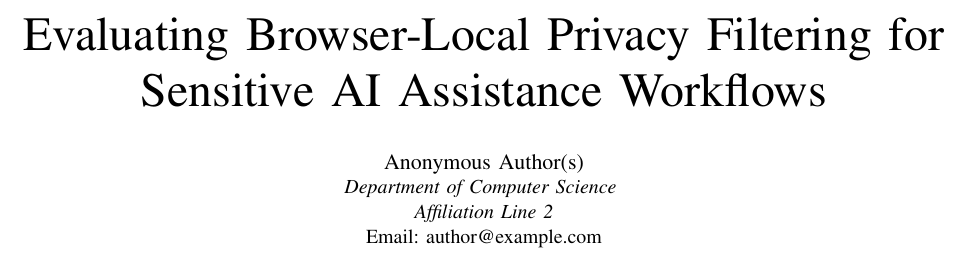
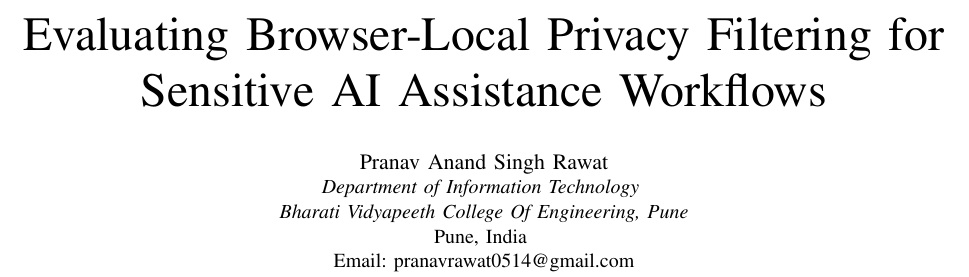
Before and after one commit to PranavSinghRawat/Sovereign-Intelligence, a LaTeX paper (paper/main.tex): part of page 1 of 4, cut so that both start at the same text. Compiled offline with pdfLaTeX.

Commit message:
Update paper author details with Pranav Anand Singh Rawat

```diff
--- a/paper/main.tex
+++ b/paper/main.tex
@@ -14,10 +14,11 @@
 \title{Evaluating Browser-Local Privacy Filtering for\\Sensitive AI Assistance Workflows}
 
 \author{
-\IEEEauthorblockN{Anonymous Author(s)}
-\IEEEauthorblockA{\textit{Department of Computer Science} \\
-\textit{Affiliation Line 2}\\
-Email: author@example.com}
+\IEEEauthorblockN{Pranav Anand Singh Rawat}
+\IEEEauthorblockA{\textit{Department of Information Technology} \\
+\textit{Bharati Vidyapeeth College Of Engineering, Pune}\\
+Pune, India \\
+Email: pranavrawat0514@gmail.com}
 }
 
 \maketitle
```
